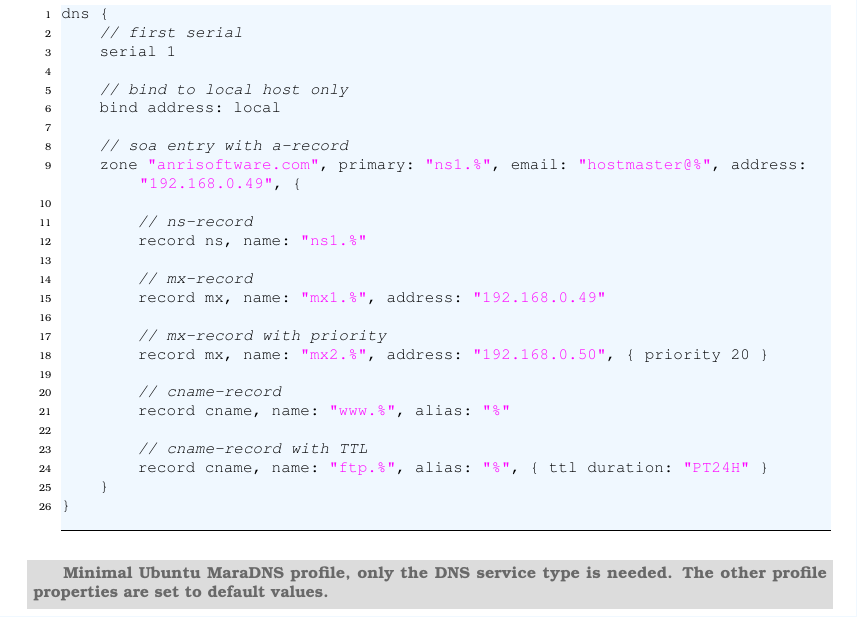
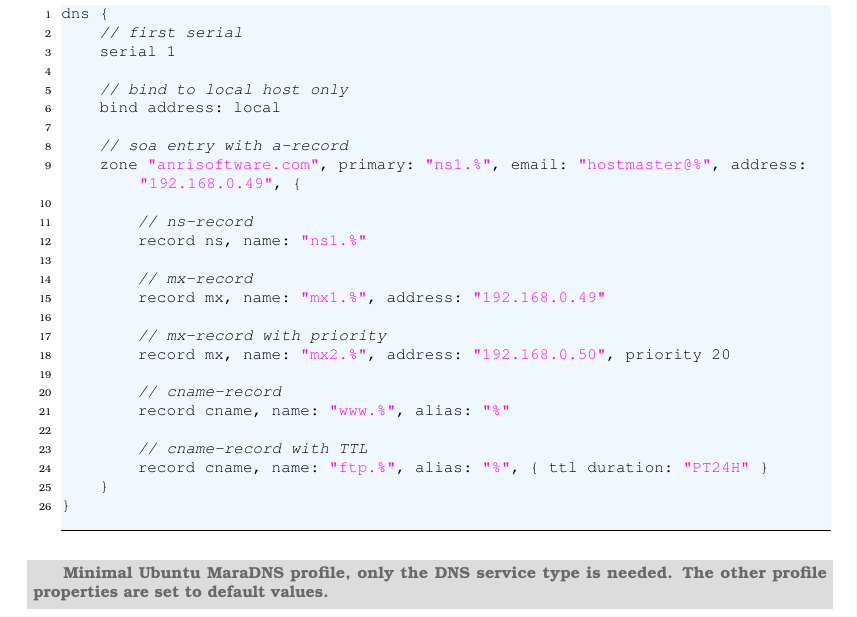
Before and after one commit to devent/sscontrol-docu, a LaTeX document (sscontrol-docu_en.tex, which reads dns_examples_en.tex): part of page 15 of 33, cut so that both start at the same text. Compiled offline with pdfLaTeX; an older LaTeX class or package is replaced by its successor.

Commit message:
Fixes priority statement for mx/record
See #2689

```diff
--- a/dns_examples_en.tex
+++ b/dns_examples_en.tex
@@ -89,7 +89,7 @@ dns {
         record mx, name: "mx1.%", address: "192.168.0.49"
 
         // mx-record with priority
-        record mx, name: "mx2.%", address: "192.168.0.50", { priority 20 }
+        record mx, name: "mx2.%", address: "192.168.0.50", priority 20
 
         // cname-record
         record cname, name: "www.%", alias: "%"
```
Also changed, not shown: dns_examples_en.tex (2 more changed lines).
